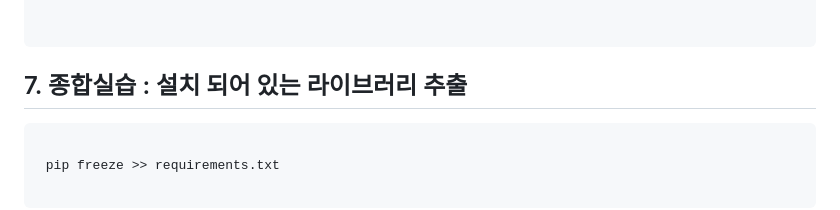
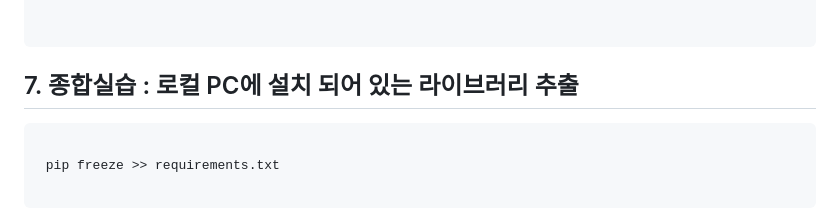
Before and after one commit to yooleene/Agent_basic, a Markdown page: README.md, the part around the change. GitHub-like rendering.

````diff
--- a/README.md
+++ b/README.md
@@ -149,7 +149,7 @@ Stop-Process -Id (Get-NetTCPConnection -LocalPort 5000).OwningProcess -Force
 ```
 
 
-## 7. 종합실습 : 설치 되어 있는 라이브러리 추출
+## 7. 종합실습 : 로컬 PC에 설치 되어 있는 라이브러리 추출
 
 ```text
 
````
